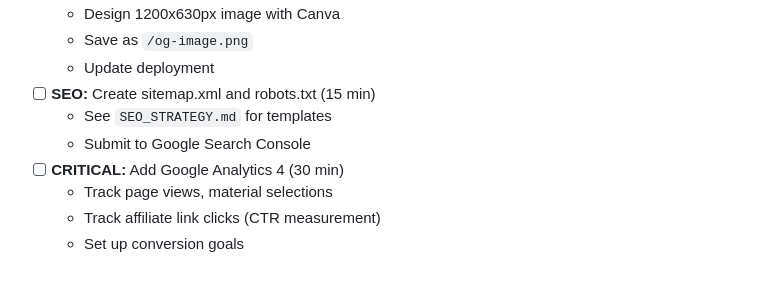
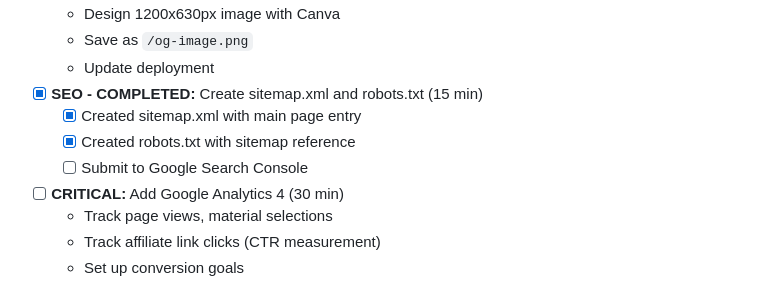
Before and after one commit to minimal3dp/orcaslicer_expert_assistant, a Markdown page: TODO.md, the part around the change. Rendered like a GitHub page.

Commit message:
Updated TODO and added sitemap

```diff
--- a/TODO.md
+++ b/TODO.md
@@ -30,9 +30,10 @@
   - Design 1200x630px image with Canva
   - Save as `/og-image.png`
   - Update deployment
-- [ ] **SEO:** Create sitemap.xml and robots.txt (15 min)
-  - See `SEO_STRATEGY.md` for templates
-  - Submit to Google Search Console
+- [x] **SEO - COMPLETED:** Create sitemap.xml and robots.txt (15 min)
+  - [x] Created sitemap.xml with main page entry
+  - [x] Created robots.txt with sitemap reference
+  - [ ] Submit to Google Search Console
 - [ ] **CRITICAL:** Add Google Analytics 4 (30 min)
   - Track page views, material selections
   - Track affiliate link clicks (CTR measurement)
```
